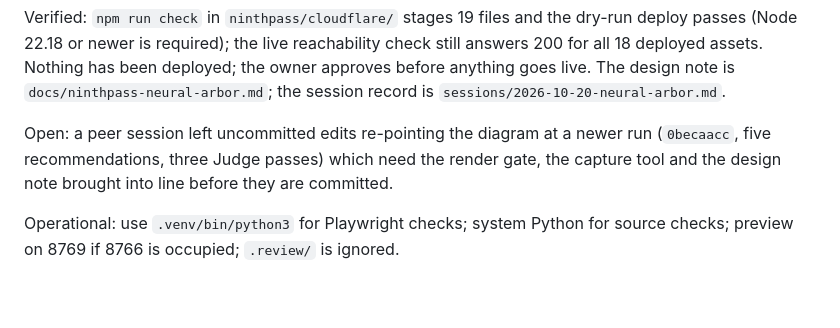
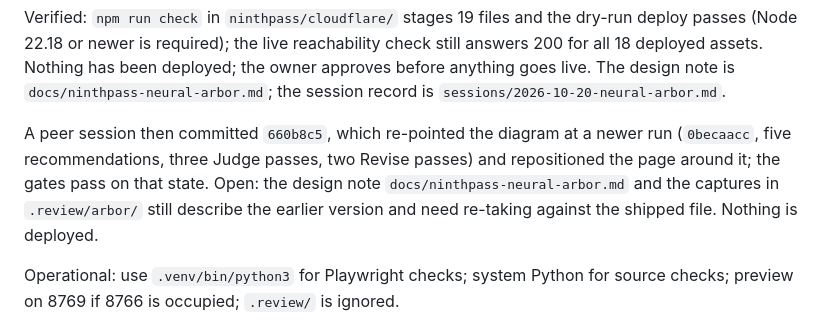
Before and after one commit to andymccutcheon/landing-pages, a Markdown page: .agent/state.md, the part around the change. Rendered like a GitHub page; blank space fills up the shorter version.

```diff
--- a/.agent/state.md
+++ b/.agent/state.md
@@ -31,9 +31,11 @@ deployed assets. Nothing has been deployed; the owner approves before anything g
 design note is `docs/ninthpass-neural-arbor.md`; the session record is
 `sessions/2026-10-20-neural-arbor.md`.
 
-Open: a peer session left uncommitted edits re-pointing the diagram at a newer run (`0becaacc`,
-five recommendations, three Judge passes) which need the render gate, the capture tool and the
-design note brought into line before they are committed.
+A peer session then committed `660b8c5`, which re-pointed the diagram at a newer run
+(`0becaacc`, five recommendations, three Judge passes, two Revise passes) and repositioned the page
+around it; the gates pass on that state. Open: the design note `docs/ninthpass-neural-arbor.md` and
+the captures in `.review/arbor/` still describe the earlier version and need re-taking against the
+shipped file. Nothing is deployed.
 
 
 Operational: use `.venv/bin/python3` for Playwright checks; system Python for source checks; preview on 8769 if 8766 is occupied; `.review/` is ignored.
```
Also changed, not shown: .agent/sessions/2026-10-20-neural-arbor.md (+16 -11 lines).
